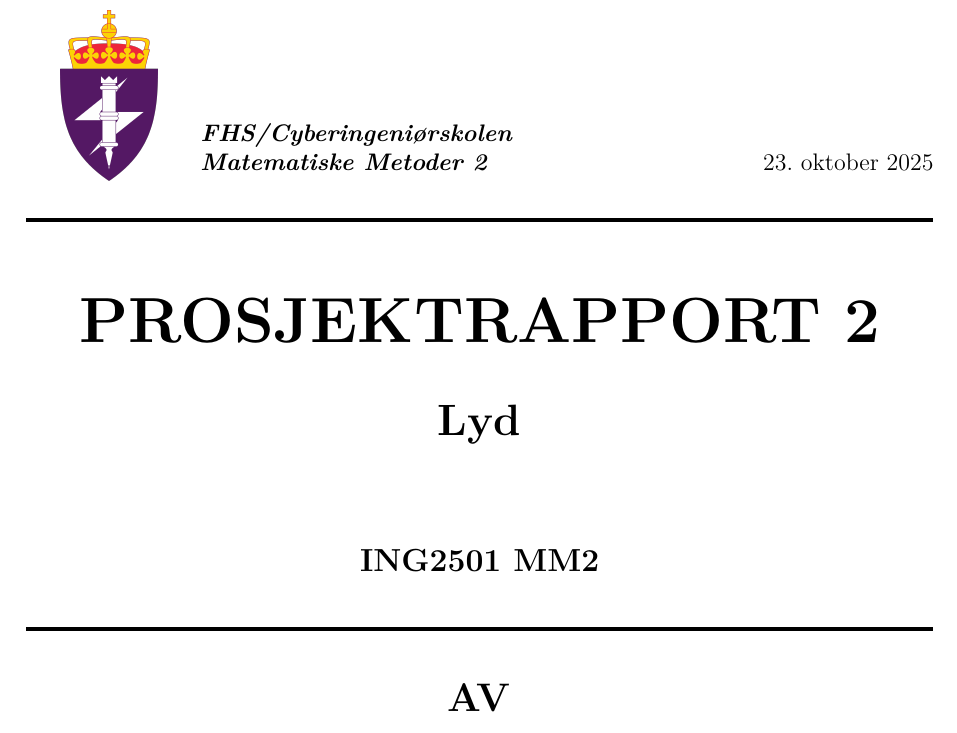
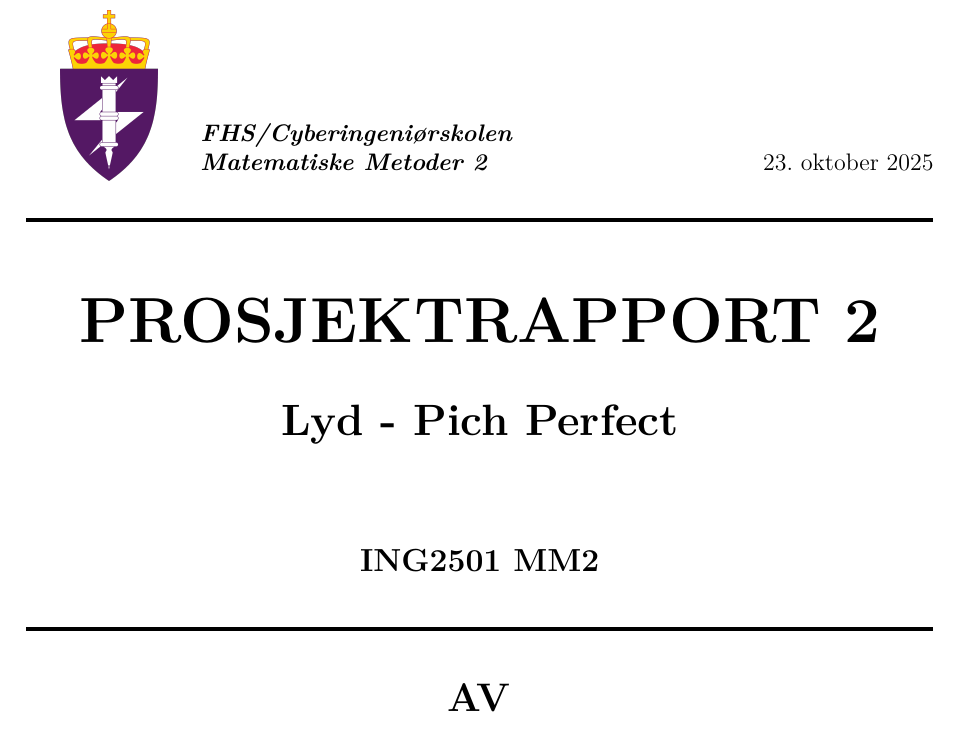
Before and after one commit to Yonatan1717/MM2-Pitch_Perfect, a LaTeX document (Lab1/main.tex): part of page 1 of 12, cut so that both start at the same text. Compiled offline with pdfLaTeX.

Commit message:
adda navn på prosjekt

```diff
--- a/Lab1/main.tex
+++ b/Lab1/main.tex
@@ -23,7 +23,7 @@
 \newcommand{\laboratory}{Matematiske Metoder 2}
 \newcommand{\coursecode}{ING2501 MM2}
 \newcommand{\assignmenttype}{PROSJEKTRAPPORT 2}
-\newcommand{\assignmenttitle}{Lyd }
+\newcommand{\assignmenttitle}{Lyd - Pich Perfect}
 \newcommand{\studentnameA}{Abay, Yonatan Monken}
 \newcommand{\studentnameB}{Aleksandersen, Tor Johan Drange}
 \newcommand{\studentnameC}{Bertilsson, Agnes Liv}
```
